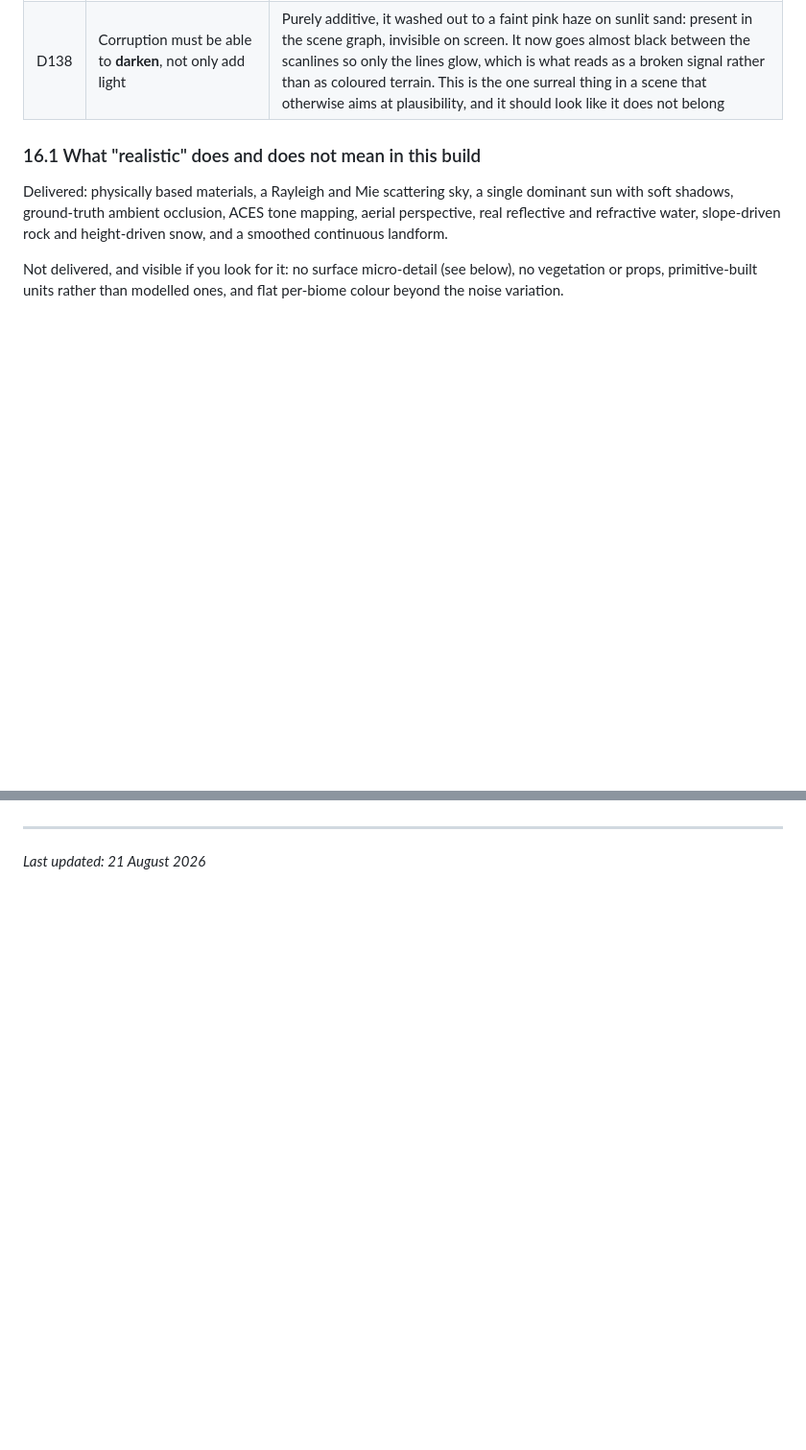
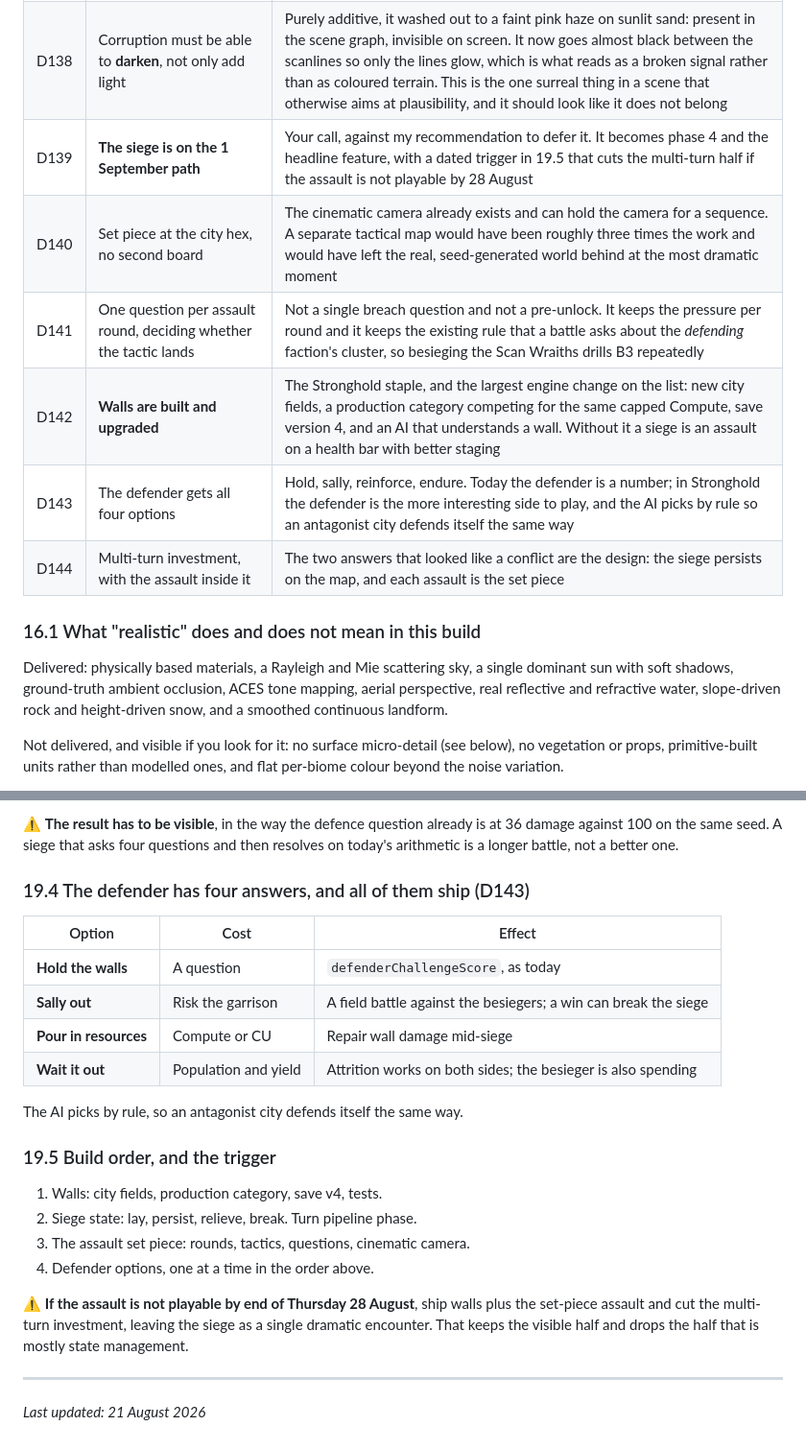
Before and after one commit to KornAlexander/fabric-empires, a Markdown page: PLAN.md, 2 parts joined by grey strips. Shown at 96% size. Rendered like a GitHub page; blank space fills up the shorter version.

```diff
--- a/PLAN.md
+++ b/PLAN.md
@@ -167,6 +167,12 @@ Every decision below was made explicitly. Do not silently revisit one; if a deci
 | D136 | **Corruption is drawn at last (D56)** | `refreshCorruption` had been maintaining a set of corrupted hexes for days and assigning it to a variable **nothing ever read**. The rule existed as bookkeeping and never as a picture. Torn scanlines in clashing hues now cover the Ungoverned Wastes and any ground an antagonist holds |
 | D137 | The wastes are corrupted in their own right | The first pass only marked antagonist city territory, and no antagonist founds a city, so the effect would have stayed invisible for a second reason after being made visible for the first |
 | D138 | Corruption must be able to **darken**, not only add light | Purely additive, it washed out to a faint pink haze on sunlit sand: present in the scene graph, invisible on screen. It now goes almost black between the scanlines so only the lines glow, which is what reads as a broken signal rather than as coloured terrain. This is the one surreal thing in a scene that otherwise aims at plausibility, and it should look like it does not belong |
+| D139 | **The siege is on the 1 September path** | Your call, against my recommendation to defer it. It becomes phase 4 and the headline feature, with a dated trigger in 19.5 that cuts the multi-turn half if the assault is not playable by 28 August |
+| D140 | Set piece at the city hex, no second board | The cinematic camera already exists and can hold the camera for a sequence. A separate tactical map would have been roughly three times the work and would have left the real, seed-generated world behind at the most dramatic moment |
+| D141 | One question per assault round, deciding whether the tactic lands | Not a single breach question and not a pre-unlock. It keeps the pressure per round and it keeps the existing rule that a battle asks about the *defending* faction's cluster, so besieging the Scan Wraiths drills B3 repeatedly |
+| D142 | **Walls are built and upgraded** | The Stronghold staple, and the largest engine change on the list: new city fields, a production category competing for the same capped Compute, save version 4, and an AI that understands a wall. Without it a siege is an assault on a health bar with better staging |
+| D143 | The defender gets all four options | Hold, sally, reinforce, endure. Today the defender is a number; in Stronghold the defender is the more interesting side to play, and the AI picks by rule so an antagonist city defends itself the same way |
+| D144 | Multi-turn investment, with the assault inside it | The two answers that looked like a conflict are the design: the siege persists on the map, and each assault is the set piece |
 
 ### 16.1 What "realistic" does and does not mean in this build
 
@@ -1311,3 +1337,29 @@ arithmetic as today would be a longer battle, not a better one.
+⚠️ **The result has to be visible**, in the way the defence question already is
+at 36 damage against 100 on the same seed. A siege that asks four questions and
+then resolves on today's arithmetic is a longer battle, not a better one.
+
+### 19.4 The defender has four answers, and all of them ship (D143)
+
+| Option | Cost | Effect |
+|---|---|---|
+| **Hold the walls** | A question | `defenderChallengeScore`, as today |
+| **Sally out** | Risk the garrison | A field battle against the besiegers; a win can break the siege |
+| **Pour in resources** | Compute or CU | Repair wall damage mid-siege |
+| **Wait it out** | Population and yield | Attrition works on both sides; the besieger is also spending |
+
+The AI picks by rule, so an antagonist city defends itself the same way.
+
+### 19.5 Build order, and the trigger
+
+1. Walls: city fields, production category, save v4, tests.
+2. Siege state: lay, persist, relieve, break. Turn pipeline phase.
+3. The assault set piece: rounds, tactics, questions, cinematic camera.
+4. Defender options, one at a time in the order above.
+
+⚠️ **If the assault is not playable by end of Thursday 28 August**, ship walls
+plus the set-piece assault and cut the multi-turn investment, leaving the
+siege as a single dramatic encounter. That keeps the visible half and drops
+the half that is mostly state management.
 
 ---
 
```
Also changed, not shown: other parts of PLAN.md (+58 -38 lines).
